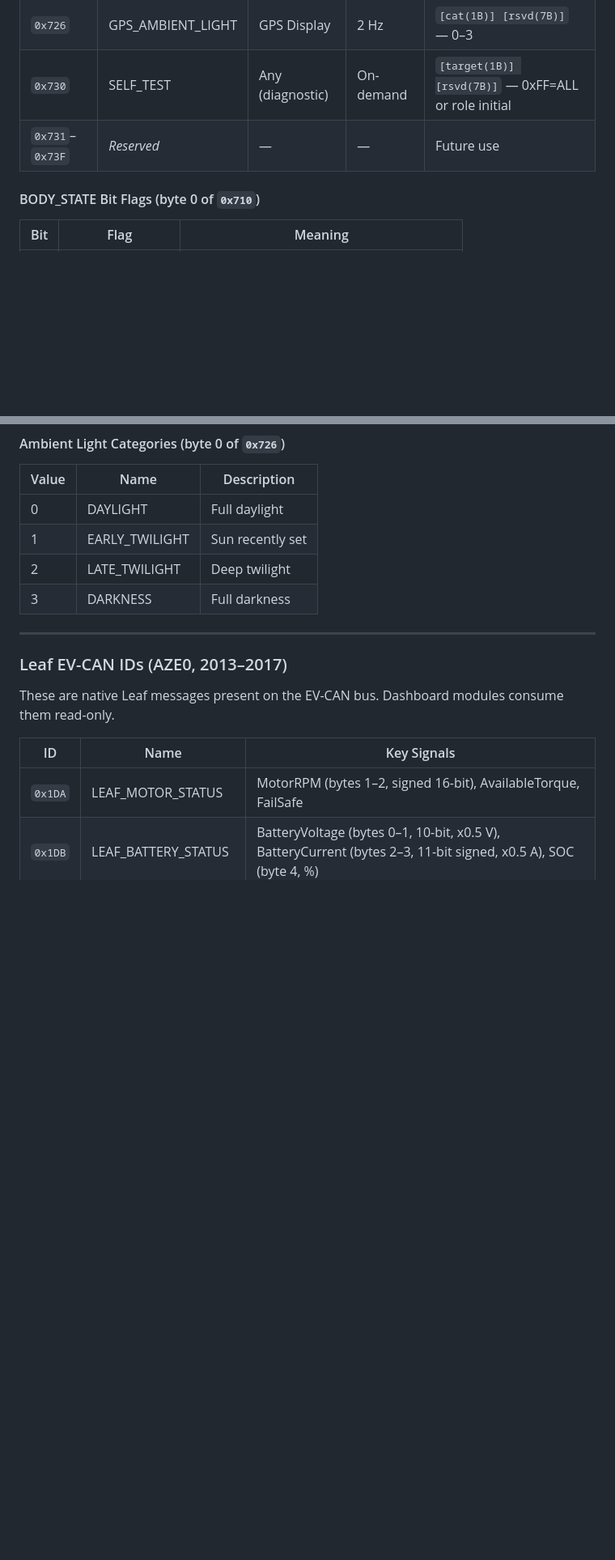
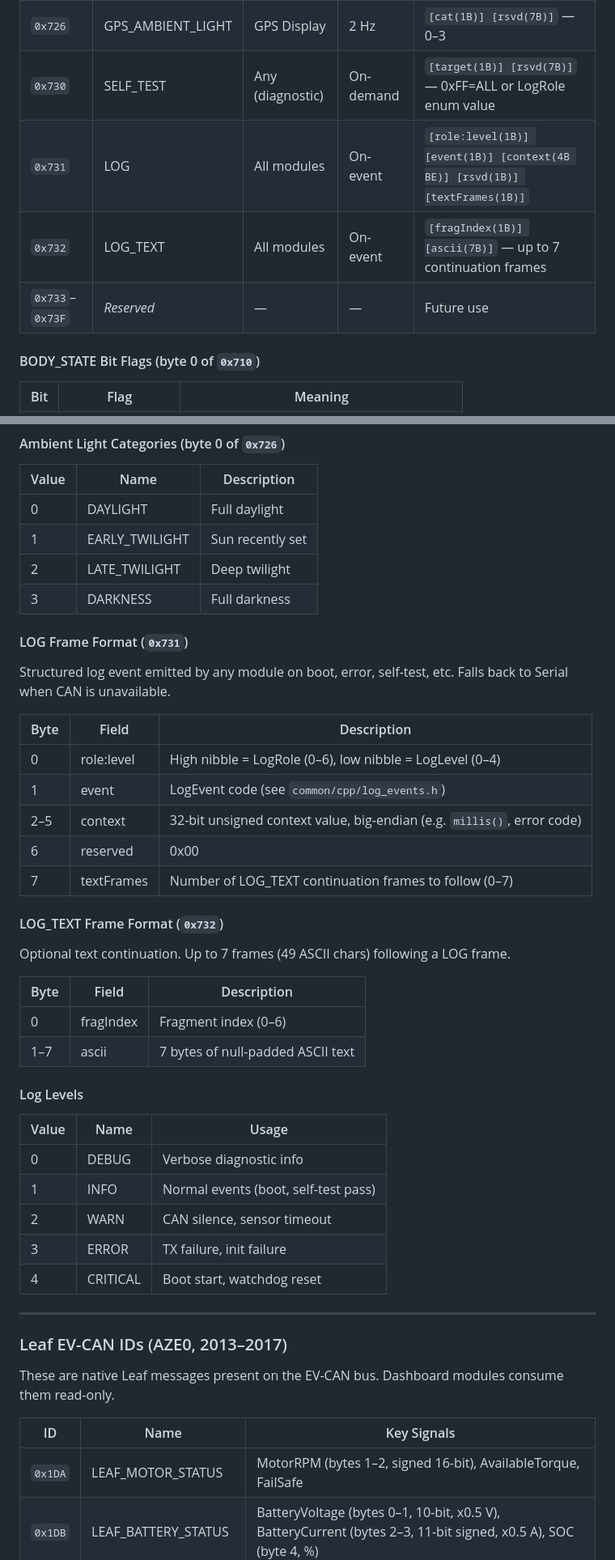
Before and after one commit to MikeMontana1968/mgb-dash-2026, a Markdown page: README.md, 2 parts joined by grey strips. Shown at 81% size. GitHub-like rendering; blank space fills up the shorter version.

Commit message:
Document LOG and LOG_TEXT CAN frame formats in README
Adds 0x731 LOG and 0x732 LOG_TEXT to the Custom CAN IDs table
with full byte-level payload documentation, log level reference,
and text continuation frame format.

Co-Authored-By: Claude Opus 4.6 <noreply@anthropic.com>

```diff
--- a/README.md
+++ b/README.md
@@ -352,8 +352,10 @@ Single shared bus. All devices sit directly on the Leaf EV-CAN. Custom dashboard
 | `0x724` | GPS_LONGITUDE | GPS Display | 2 Hz | `[lon(8B)]` — 64-bit double, decimal degrees |
 | `0x725` | GPS_ELEVATION | GPS Display | 2 Hz | `[elev(8B)]` — 64-bit double, meters ASL |
 | `0x726` | GPS_AMBIENT_LIGHT | GPS Display | 2 Hz | `[cat(1B)] [rsvd(7B)]` — 0–3 |
-| `0x730` | SELF_TEST | Any (diagnostic) | On-demand | `[target(1B)] [rsvd(7B)]` — 0xFF=ALL or role initial |
-| `0x731`–`0x73F` | *Reserved* | — | — | Future use |
+| `0x730` | SELF_TEST | Any (diagnostic) | On-demand | `[target(1B)] [rsvd(7B)]` — 0xFF=ALL or LogRole enum value |
+| `0x731` | LOG | All modules | On-event | `[role:level(1B)] [event(1B)] [context(4B BE)] [rsvd(1B)] [textFrames(1B)]` |
+| `0x732` | LOG_TEXT | All modules | On-event | `[fragIndex(1B)] [ascii(7B)]` — up to 7 continuation frames |
+| `0x733`–`0x73F` | *Reserved* | — | — | Future use |
 
 #### BODY_STATE Bit Flags (byte 0 of `0x710`)
 
@@ -388,6 +390,37 @@ Single shared bus. All devices sit directly on the Leaf EV-CAN. Custom dashboard
 | 1 | EARLY_TWILIGHT | Sun recently set |
 | 2 | LATE_TWILIGHT | Deep twilight |
 | 3 | DARKNESS | Full darkness |
+
+#### LOG Frame Format (`0x731`)
+
+Structured log event emitted by any module on boot, error, self-test, etc. Falls back to Serial when CAN is unavailable.
+
+| Byte | Field | Description |
+|------|-------|-------------|
+| 0 | role:level | High nibble = LogRole (0–6), low nibble = LogLevel (0–4) |
+| 1 | event | LogEvent code (see `common/cpp/log_events.h`) |
+| 2–5 | context | 32-bit unsigned context value, big-endian (e.g. `millis()`, error code) |
+| 6 | reserved | 0x00 |
+| 7 | textFrames | Number of LOG_TEXT continuation frames to follow (0–7) |
+
+#### LOG_TEXT Frame Format (`0x732`)
+
+Optional text continuation. Up to 7 frames (49 ASCII chars) following a LOG frame.
+
+| Byte | Field | Description |
+|------|-------|-------------|
+| 0 | fragIndex | Fragment index (0–6) |
+| 1–7 | ascii | 7 bytes of null-padded ASCII text |
+
+#### Log Levels
+
+| Value | Name | Usage |
+|-------|------|-------|
+| 0 | DEBUG | Verbose diagnostic info |
+| 1 | INFO | Normal events (boot, self-test pass) |
+| 2 | WARN | CAN silence, sensor timeout |
+| 3 | ERROR | TX failure, init failure |
+| 4 | CRITICAL | Boot start, watchdog reset |
 
 ---
 
```
